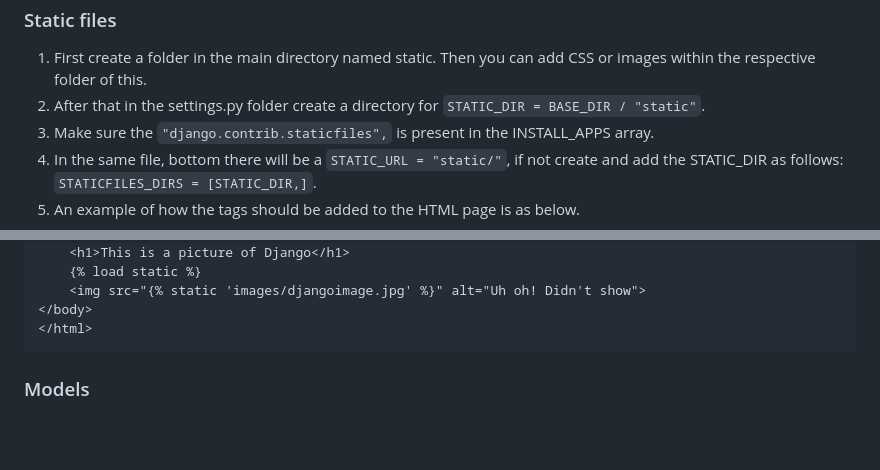
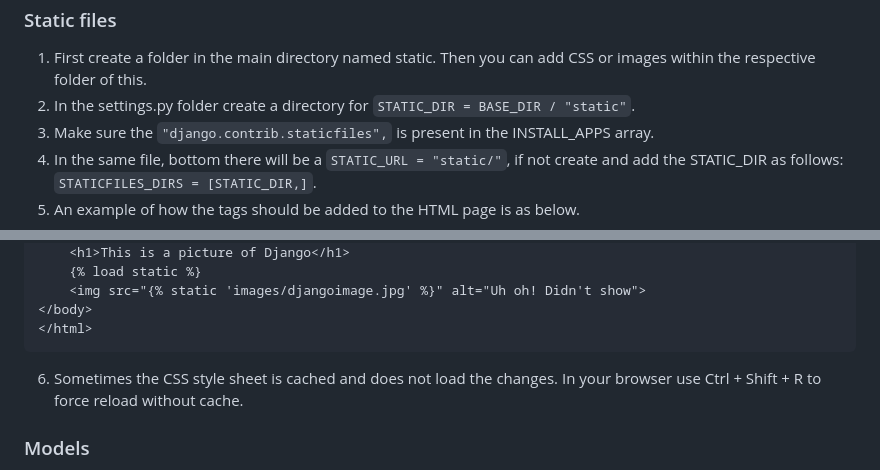
Before and after one commit to pranavisai/fullstack_development, a Markdown page: Django/django_basics.md, 2 parts joined by grey strips. GitHub-like rendering; blank space fills up the shorter version.

````diff
--- a/Django/django_basics.md
+++ b/Django/django_basics.md
@@ -94,7 +94,7 @@ def index(request):
 ### Static files
 
 1. First create a folder in the main directory named static. Then you can add CSS or images within the respective folder of this.
-2. After that in the settings.py folder create a directory for ```STATIC_DIR = BASE_DIR / "static"```.
+2. In the settings.py folder create a directory for ```STATIC_DIR = BASE_DIR / "static"```.
 3. Make sure the ```"django.contrib.staticfiles",``` is present in the INSTALL_APPS array.
 4. In the same file, bottom there will be a ```STATIC_URL = "static/"```, if not create and add the STATIC_DIR as follows: ```STATICFILES_DIRS = [STATIC_DIR,]```.
 5. An example of how the tags should be added to the HTML page is as below.
@@ -114,6 +114,7 @@ def index(request):
 </body>
 </html>
  ```
+6. Sometimes the CSS style sheet is cached and does not load the changes. In your browser use Ctrl + Shift + R to force reload without cache.
 
 ### Models
 
````
